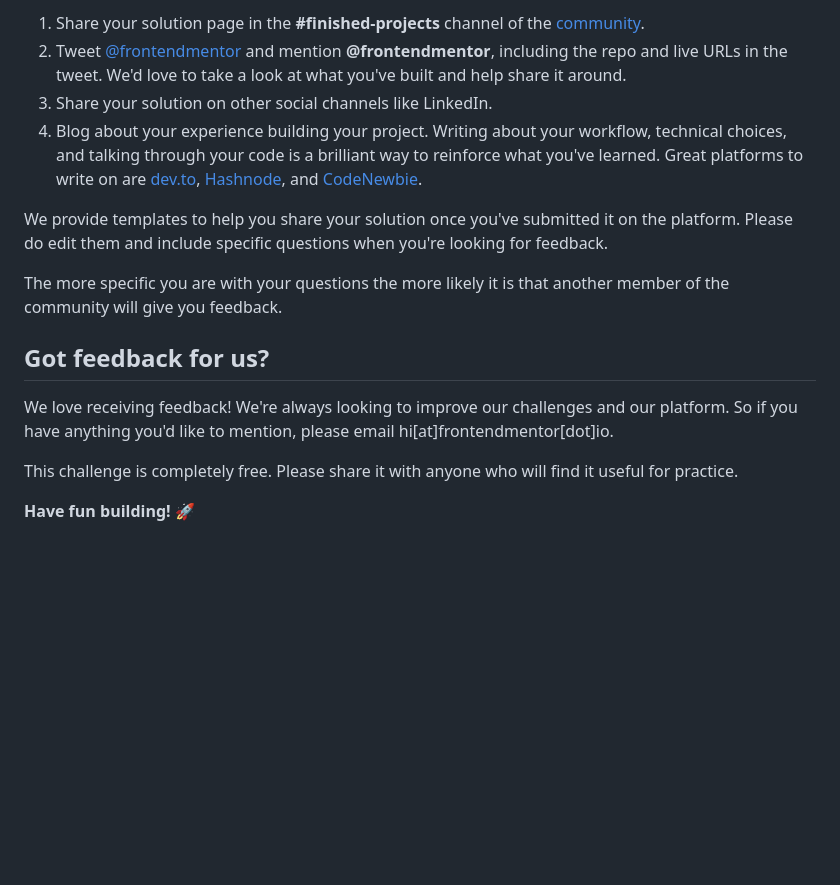
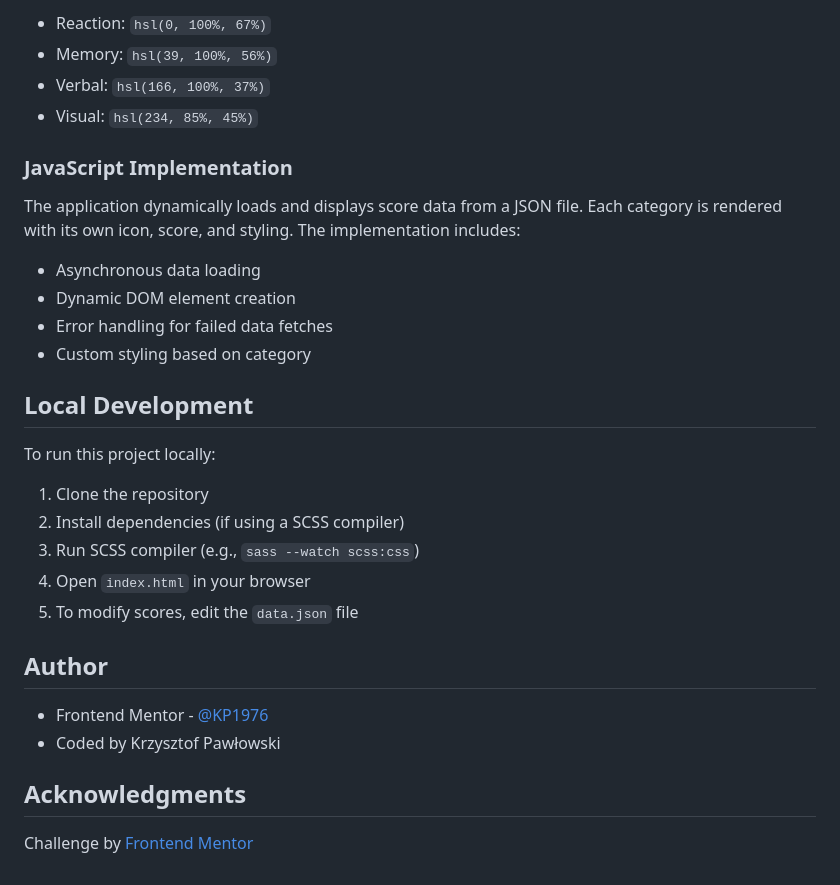
Before and after one commit to KP1976/results-summary-component, a Markdown page: README.md, the part around one of its changes. Rendered like a GitHub page; blank space fills up the shorter version.

```diff
--- a/README.md
+++ b/README.md
@@ -81,17 +122,33 @@ There are multiple places you can share your solution:
 
-1. Share your solution page in the **#finished-projects** channel of the [community](https://www.frontendmentor.io/community).
-2. Tweet [@frontendmentor](https://twitter.com/frontendmentor) and mention **@frontendmentor**, including the repo and live URLs in the tweet. We'd love to take a look at what you've built and help share it around.
-3. Share your solution on other social channels like LinkedIn.
-4. Blog about your experience building your project. Writing about your workflow, technical choices, and talking through your code is a brilliant way to reinforce what you've learned. Great platforms to write on are [dev.to](https://dev.to/), [Hashnode](https://hashnode.com/), and [CodeNewbie](https://community.codenewbie.org/).
+- Reaction: `hsl(0, 100%, 67%)`
+- Memory: `hsl(39, 100%, 56%)`
+- Verbal: `hsl(166, 100%, 37%)`
+- Visual: `hsl(234, 85%, 45%)`
 
-We provide templates to help you share your solution once you've submitted it on the platform. Please do edit them and include specific questions when you're looking for feedback.
+### JavaScript Implementation
 
-The more specific you are with your questions the more likely it is that another member of the community will give you feedback.
+The application dynamically loads and displays score data from a JSON file. Each category is rendered with its own icon, score, and styling. The implementation includes:
 
-## Got feedback for us?
+- Asynchronous data loading
+- Dynamic DOM element creation
+- Error handling for failed data fetches
+- Custom styling based on category
 
-We love receiving feedback! We're always looking to improve our challenges and our platform. So if you have anything you'd like to mention, please email hi[at]frontendmentor[dot]io.
+## Local Development
 
-This challenge is completely free. Please share it with anyone who will find it useful for practice.
+To run this project locally:
 
-**Have fun building!** 🚀
+1. Clone the repository
+2. Install dependencies (if using a SCSS compiler)
+3. Run SCSS compiler (e.g., `sass --watch scss:css`)
+4. Open `index.html` in your browser
+5. To modify scores, edit the `data.json` file
+
+## Author
+
+- Frontend Mentor - [@KP1976](https://www.frontendmentor.io/profile/YourUsername)
+- Coded by Krzysztof Pawłowski
+
+## Acknowledgments
+
+Challenge by [Frontend Mentor](https://www.frontendmentor.io?ref=challenge)
```
Also changed, not shown: other parts of README.md (+86 -45 lines).
